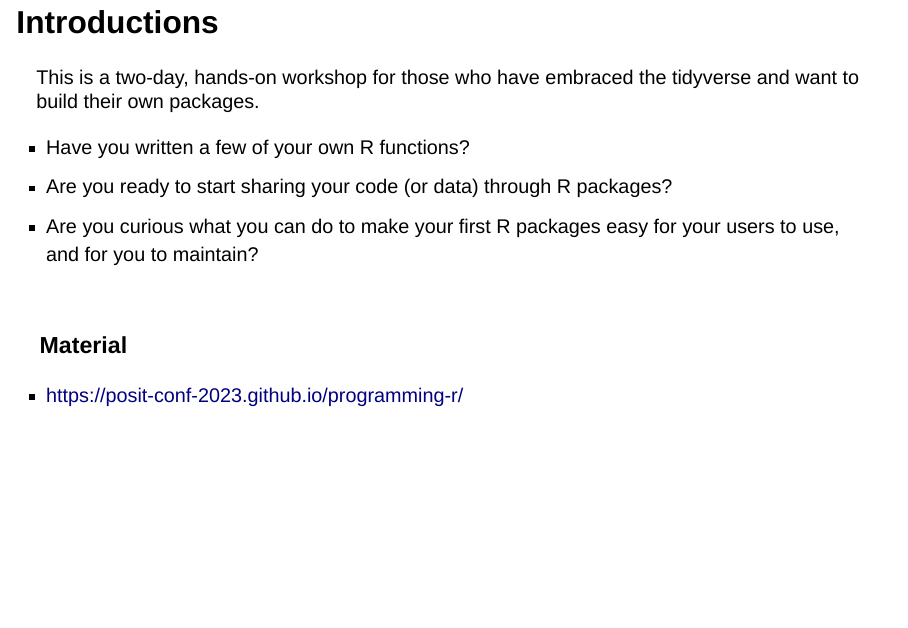
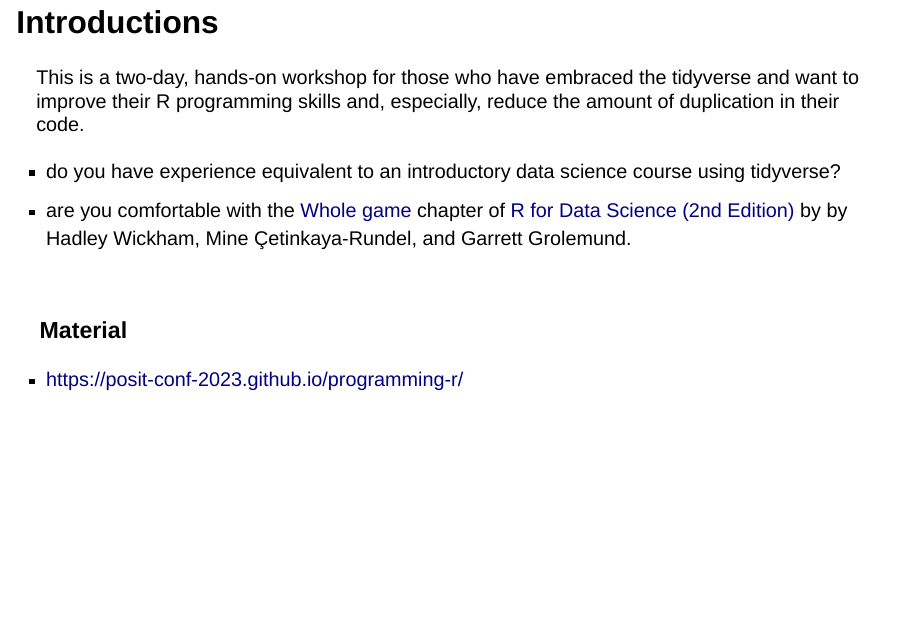
Before and after one commit to posit-conf-2023/programming-r, a Quarto document (01-functions-01.qmd): page 3 of 59. Rendered offline with R 4.5, knitr and Pandoc in place of Quarto, with nearby package versions; drawn as Slidy slides in place of the format the file asks for.

Commit message:
update intro material

```diff
--- a/01-functions-01.qmd
+++ b/01-functions-01.qmd
@@ -16,11 +16,10 @@ bibliography: references.bib
 
 ## Introductions
 
-This is a two-day, hands-on workshop for those who have embraced the tidyverse and want to build their own packages.
+This is a two-day, hands-on workshop for those who have embraced the tidyverse and want to improve their R programming skills and, especially, reduce the amount of duplication in their code.
 
--   Have you written a few of your own R functions?
--   Are you ready to start sharing your code (or data) through R packages?
--   Are you curious what you can do to make your first R packages easy for your users to use, and for you to maintain?
+-   do you have experience equivalent to an introductory data science course using tidyverse?
+-   are you comfortable with the [Whole game](https://r4ds.hadley.nz/whole-game.html) chapter of [R for Data Science (2nd Edition)](https://r4ds.hadley.nz/) by by Hadley Wickham, Mine Çetinkaya-Rundel, and Garrett Grolemund.
 
 \
 
```
